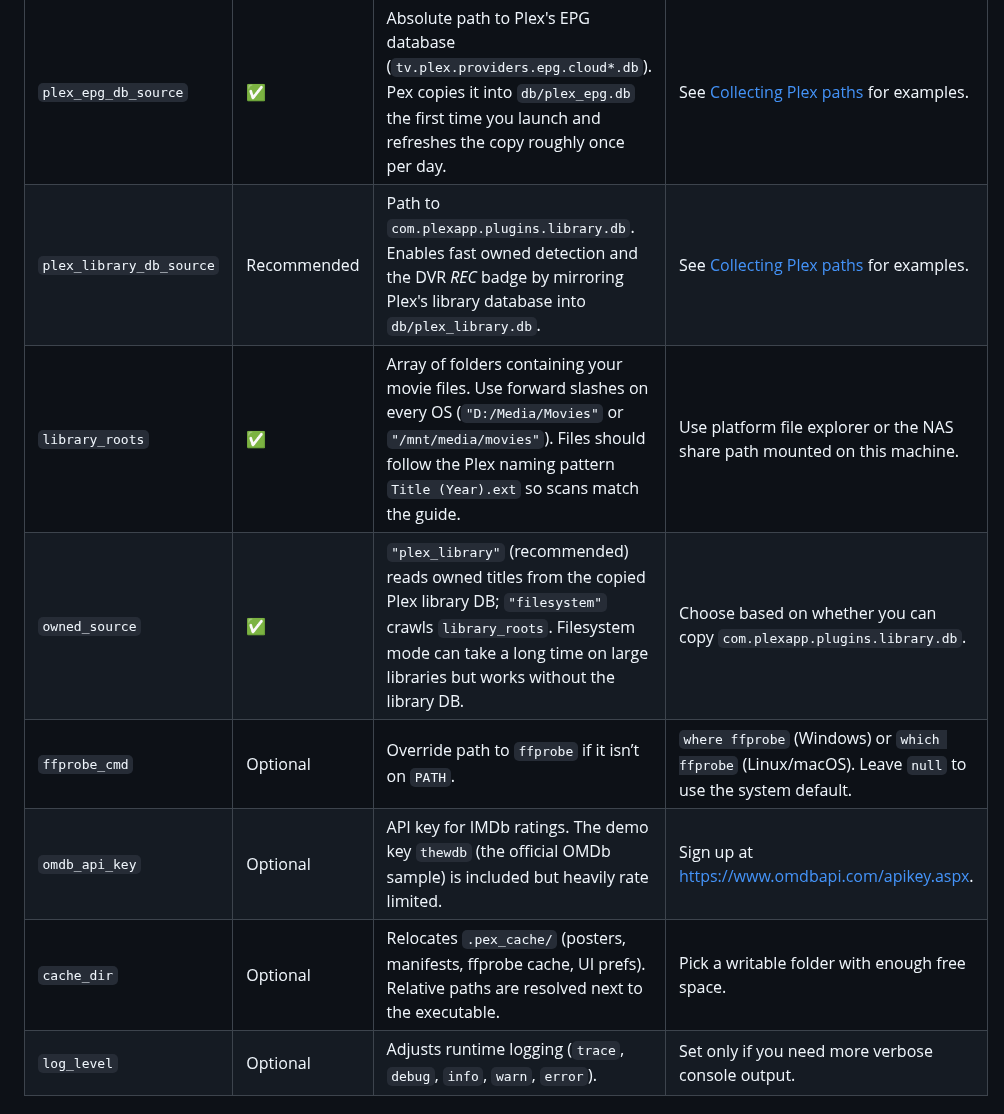
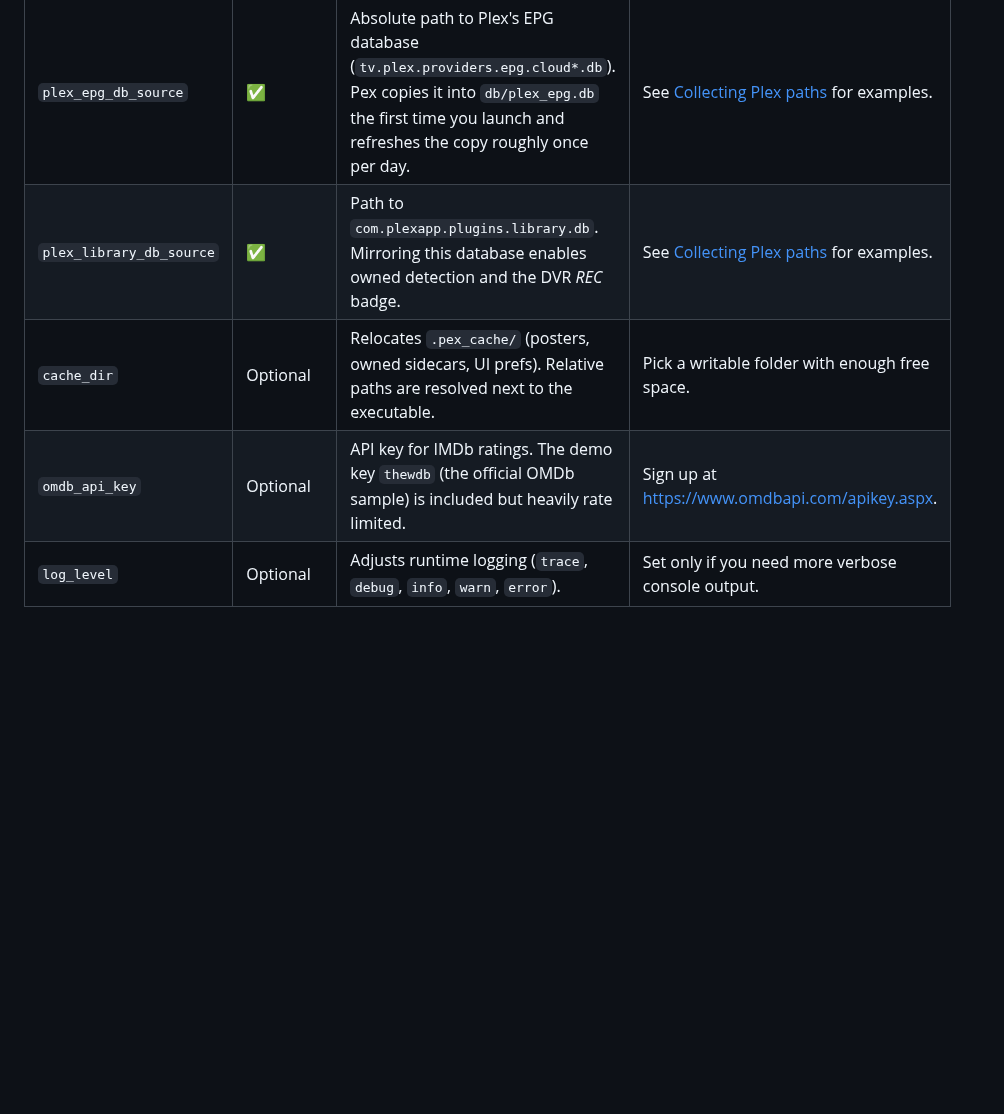
Before and after one commit to AnicetusCer/pex, a Markdown page: make_portable/README.md, the part around one of its changes. Drawn GitHub-style; blank space fills up the shorter version.

```diff
--- a/make_portable/README.md
+++ b/make_portable/README.md
@@ -71,12 +63,9 @@ Subsequent launches load almost immediately.
 | Key | Required? | Description | Where to find the value |
 | --- | --- | --- | --- |
 | `plex_epg_db_source` | ✅ | Absolute path to Plex's EPG database (`tv.plex.providers.epg.cloud*.db`). Pex copies it into `db/plex_epg.db` the first time you launch and refreshes the copy roughly once per day. | See [Collecting Plex paths](#collecting-plex-paths) for examples. |
-| `plex_library_db_source` | Recommended | Path to `com.plexapp.plugins.library.db`. Enables fast owned detection and the DVR *REC* badge by mirroring Plex's library database into `db/plex_library.db`. | See [Collecting Plex paths](#collecting-plex-paths) for examples. |
-| `library_roots` | ✅ | Array of folders containing your movie files. Use forward slashes on every OS (`"D:/Media/Movies"` or `"/mnt/media/movies"`). Files should follow the Plex naming pattern `Title (Year).ext` so scans match the guide. | Use platform file explorer or the NAS share path mounted on this machine. |
-| `owned_source` | ✅ | `"plex_library"` (recommended) reads owned titles from the copied Plex library DB; `"filesystem"` crawls `library_roots`. Filesystem mode can take a long time on large libraries but works without the library DB. | Choose based on whether you can copy `com.plexapp.plugins.library.db`. |
-| `ffprobe_cmd` | Optional | Override path to `ffprobe` if it isn’t on `PATH`. | `where ffprobe` (Windows) or `which ffprobe` (Linux/macOS). Leave `null` to use the system default. |
+| `plex_library_db_source` | ✅ | Path to `com.plexapp.plugins.library.db`. Mirroring this database enables owned detection and the DVR *REC* badge. | See [Collecting Plex paths](#collecting-plex-paths) for examples. |
+| `cache_dir` | Optional | Relocates `.pex_cache/` (posters, owned sidecars, UI prefs). Relative paths are resolved next to the executable. | Pick a writable folder with enough free space. |
 | `omdb_api_key` | Optional | API key for IMDb ratings. The demo key `thewdb` (the official OMDb sample) is included but heavily rate limited. | Sign up at <https://www.omdbapi.com/apikey.aspx>. |
-| `cache_dir` | Optional | Relocates `.pex_cache/` (posters, manifests, ffprobe cache, UI prefs). Relative paths are resolved next to the executable. | Pick a writable folder with enough free space. |
 | `log_level` | Optional | Adjusts runtime logging (`trace`, `debug`, `info`, `warn`, `error`). | Set only if you need more verbose console output. |
 
 ### Collecting Plex paths
```
Also changed, not shown: other parts of make_portable/README.md (+11 -26 lines).
